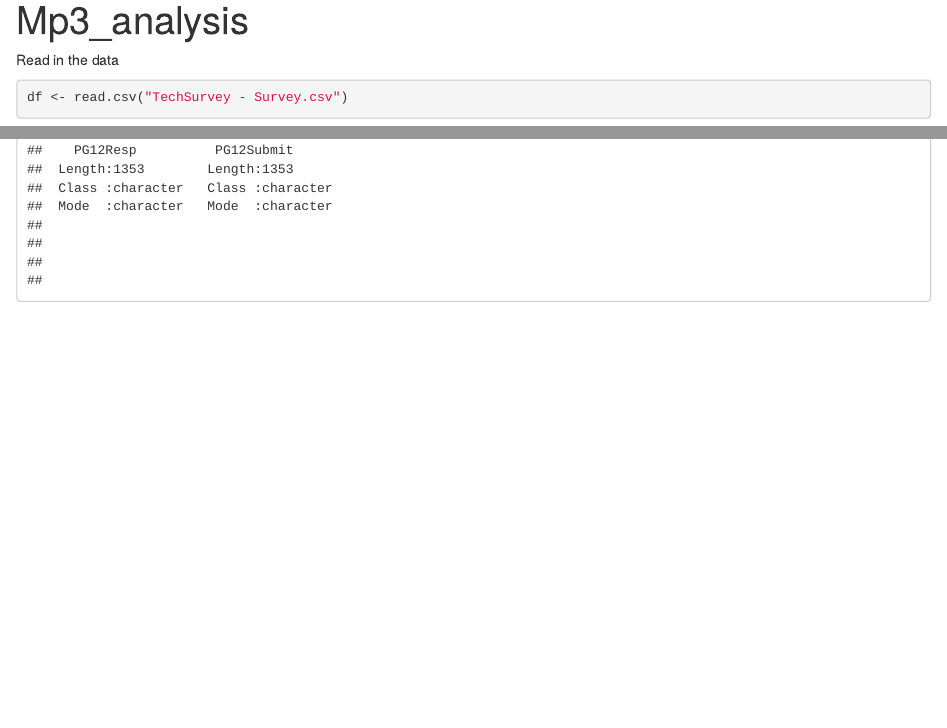
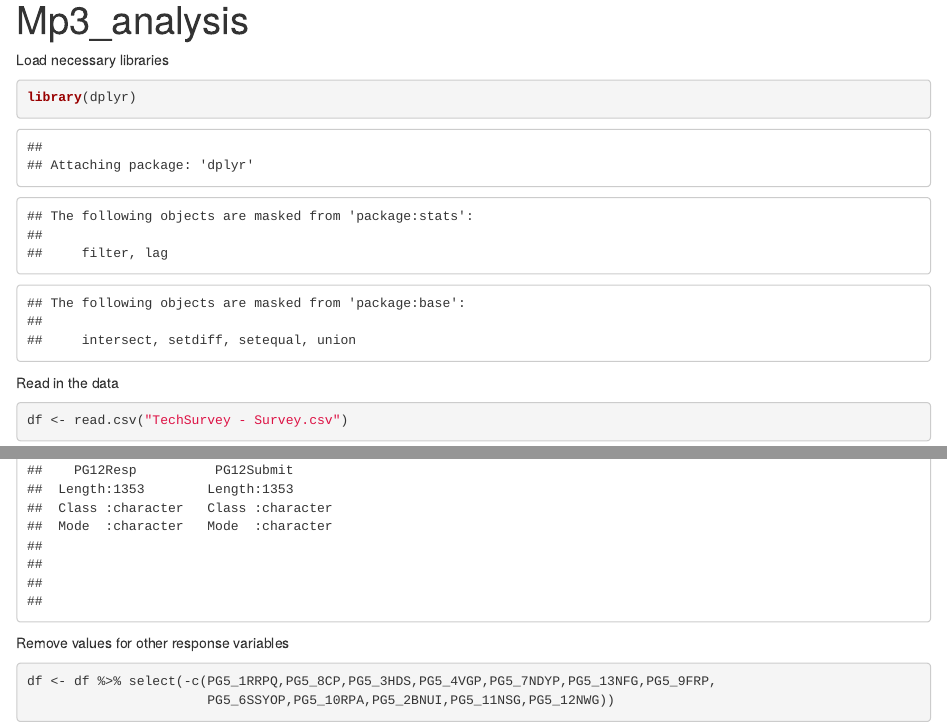
Before and after one commit to fdac18/Miniproject3, an R Markdown document (mp3_analysis.Rmd): the page in a window 1100 px wide, from its top, and a second part further down, joined at a grey line. Rendered offline with R 4.5, knitr and Pandoc, with nearby package versions.

Commit message:
removed response vars that I wasn't assigned to

````diff
--- a/mp3_analysis.Rmd
+++ b/mp3_analysis.Rmd
@@ -2,6 +2,12 @@
 title: "Mp3_analysis"
 output: html_document
 ---
+
+Load necessary libraries
+```{r}
+library(dplyr)
+```
+
 
 Read in the data
 ```{r}
@@ -12,3 +18,9 @@ Look at summary statistics
 ```{r}
 summary(df)
 ```
+
+Remove values for other response variables
+```{r}
+df <- df %>% select(-c(PG5_1RRPQ,PG5_8CP,PG5_3HDS,PG5_4VGP,PG5_7NDYP,PG5_13NFG,PG5_9FRP,
+                       PG5_6SSYOP,PG5_10RPA,PG5_2BNUI,PG5_11NSG,PG5_12NWG))
+```
````
